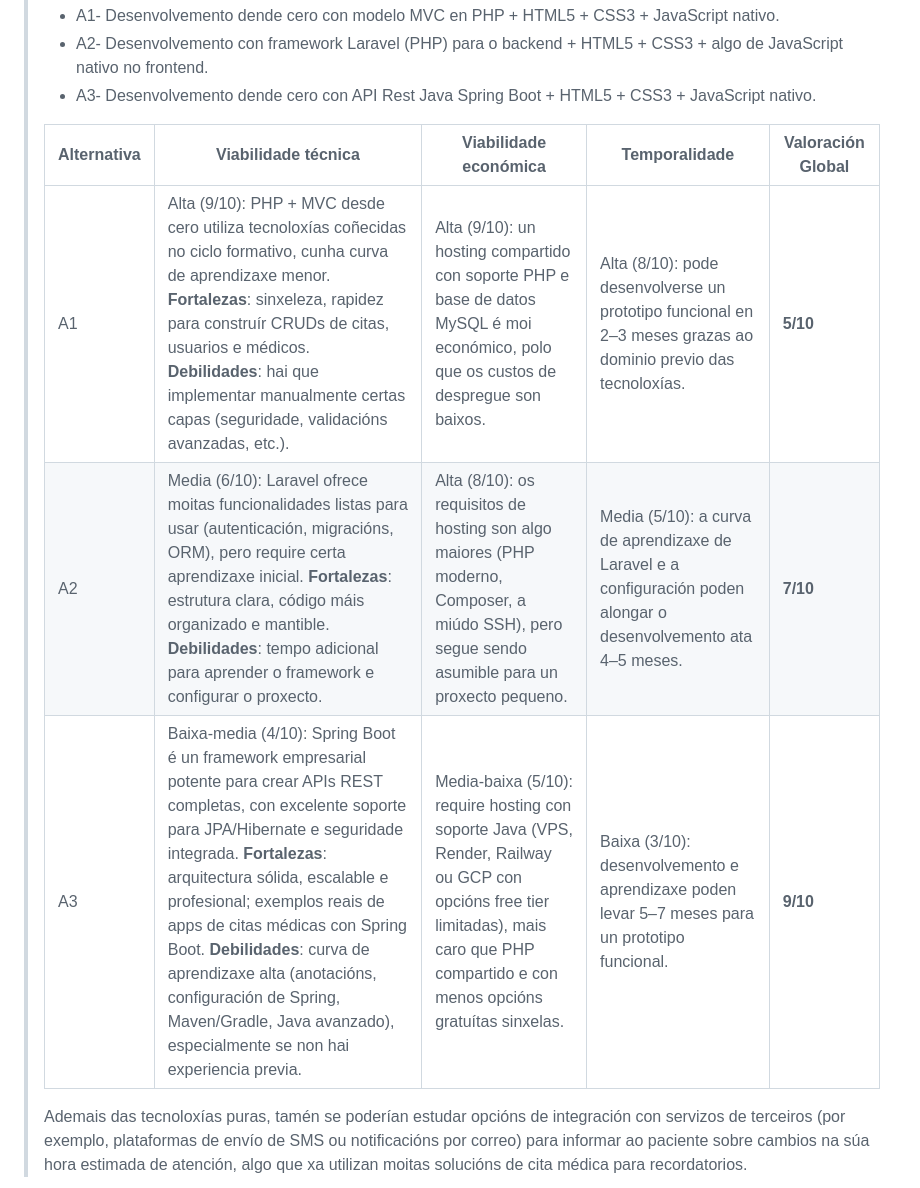
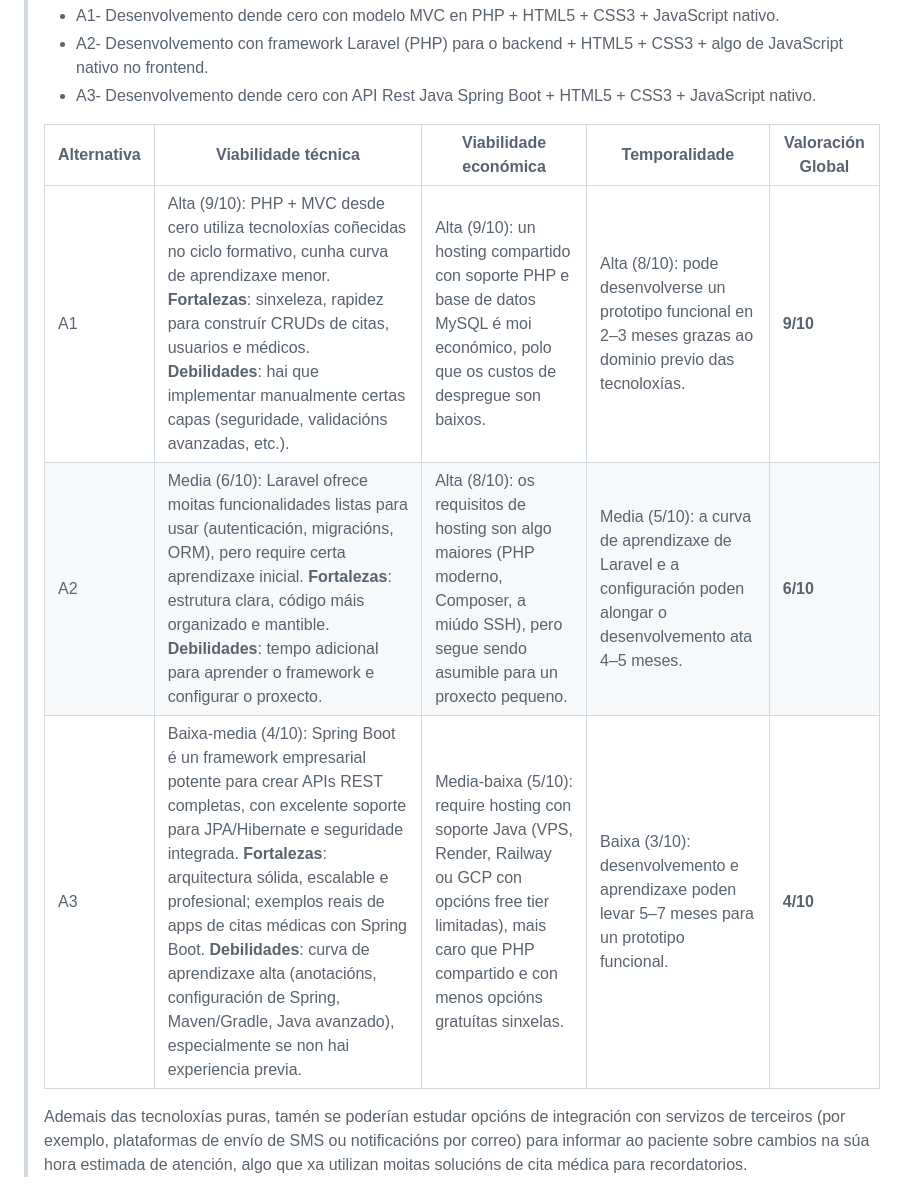
Before and after one commit to danifdezr/Proxecto-DAW-24-25-Daniel-Fernandez-Rodriguez, a Markdown page: templates/1_Anteproxecto.md, the part around one of its changes. Rendered like a GitHub page.

Commit message:
Entrega Anteproxecto. Correxido erro nas puntuacións das alternativas

```diff
--- a/templates/1_Anteproxecto.md
+++ b/templates/1_Anteproxecto.md
@@ -36,9 +36,9 @@ Para o desenvolvemento da aplicación plántéxanse varias alternativas tecnoló
 >
 > | **Alternativa** |  **Viabilidade técnica** | **Viabilidade económica** | **Temporalidade** | **Valoración Global** |
 > | ------ | ------ |  ------ | ------ | ------ |
-> | A1 | Alta (9/10): PHP + MVC desde cero utiliza tecnoloxías coñecidas no ciclo formativo, cunha curva de aprendizaxe menor. **Fortalezas**: sinxeleza, rapidez para construír CRUDs de citas, usuarios e médicos. **Debilidades**: hai que implementar manualmente certas capas (seguridade, validacións avanzadas, etc.). | Alta (9/10): un hosting compartido con soporte PHP e base de datos MySQL é moi económico, polo que os custos de despregue son baixos. | Alta (8/10): pode desenvolverse un prototipo funcional en 2–3 meses grazas ao dominio previo das tecnoloxías. | **5/10** |
-> | A2 | Media (6/10): Laravel ofrece moitas funcionalidades listas para usar (autenticación, migracións, ORM), pero require certa aprendizaxe inicial. **Fortalezas**: estrutura clara, código máis organizado e mantible. **Debilidades**: tempo adicional para aprender o framework e configurar o proxecto. | Alta (8/10): os requisitos de hosting son algo maiores (PHP moderno, Composer, a miúdo SSH), pero segue sendo asumible para un proxecto pequeno. | Media (5/10): a curva de aprendizaxe de Laravel e a configuración poden alongar o desenvolvemento ata 4–5 meses. | **7/10** |
-> | A3 | Baixa-media (4/10): Spring Boot é un framework empresarial potente para crear APIs REST completas, con excelente soporte para JPA/Hibernate e seguridade integrada. **Fortalezas**: arquitectura sólida, escalable e profesional; exemplos reais de apps de citas médicas con Spring Boot. **Debilidades**: curva de aprendizaxe alta (anotacións, configuración de Spring, Maven/Gradle, Java avanzado), especialmente se non hai experiencia previa. | Media-baixa (5/10): require hosting con soporte Java (VPS, Render, Railway ou GCP con opcións free tier limitadas), mais caro que PHP compartido e con menos opcións gratuítas sinxelas. | Baixa (3/10): desenvolvemento e aprendizaxe poden levar 5–7 meses para un prototipo funcional.| **9/10** |
+> | A1 | Alta (9/10): PHP + MVC desde cero utiliza tecnoloxías coñecidas no ciclo formativo, cunha curva de aprendizaxe menor. **Fortalezas**: sinxeleza, rapidez para construír CRUDs de citas, usuarios e médicos. **Debilidades**: hai que implementar manualmente certas capas (seguridade, validacións avanzadas, etc.). | Alta (9/10): un hosting compartido con soporte PHP e base de datos MySQL é moi económico, polo que os custos de despregue son baixos. | Alta (8/10): pode desenvolverse un prototipo funcional en 2–3 meses grazas ao dominio previo das tecnoloxías. | **9/10** |
+> | A2 | Media (6/10): Laravel ofrece moitas funcionalidades listas para usar (autenticación, migracións, ORM), pero require certa aprendizaxe inicial. **Fortalezas**: estrutura clara, código máis organizado e mantible. **Debilidades**: tempo adicional para aprender o framework e configurar o proxecto. | Alta (8/10): os requisitos de hosting son algo maiores (PHP moderno, Composer, a miúdo SSH), pero segue sendo asumible para un proxecto pequeno. | Media (5/10): a curva de aprendizaxe de Laravel e a configuración poden alongar o desenvolvemento ata 4–5 meses. | **6/10** |
+> | A3 | Baixa-media (4/10): Spring Boot é un framework empresarial potente para crear APIs REST completas, con excelente soporte para JPA/Hibernate e seguridade integrada. **Fortalezas**: arquitectura sólida, escalable e profesional; exemplos reais de apps de citas médicas con Spring Boot. **Debilidades**: curva de aprendizaxe alta (anotacións, configuración de Spring, Maven/Gradle, Java avanzado), especialmente se non hai experiencia previa. | Media-baixa (5/10): require hosting con soporte Java (VPS, Render, Railway ou GCP con opcións free tier limitadas), mais caro que PHP compartido e con menos opcións gratuítas sinxelas. | Baixa (3/10): desenvolvemento e aprendizaxe poden levar 5–7 meses para un prototipo funcional.| **4/10** |
 >
 >Ademais das tecnoloxías puras, tamén se poderían estudar opcións de integración con servizos de terceiros (por exemplo, plataformas de envío de SMS ou notificacións por correo) para informar ao paciente sobre cambios na súa hora estimada de atención, algo que xa utilizan moitas solucións de cita médica para recordatorios.
 
```
Also changed, not shown: other parts of templates/1_Anteproxecto.md (+2 -2 lines).
